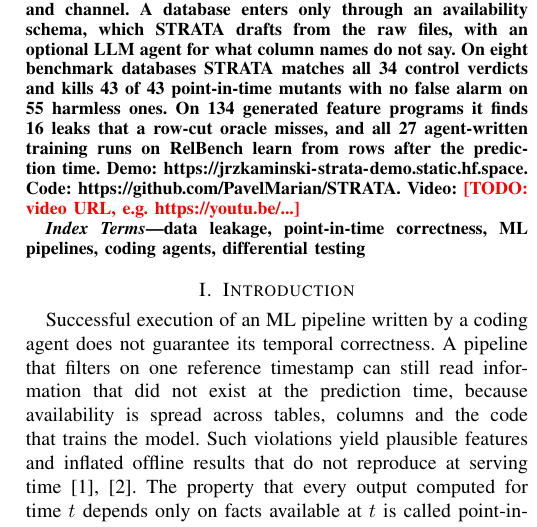
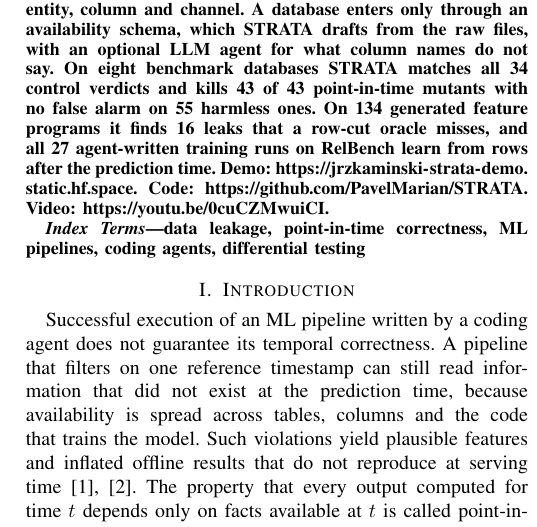
Before and after one commit to PavelMarian/STRATA, a LaTeX paper (paper/main (1).tex): part of one column of page 1 of 4, cut so that both start at the same text. Compiled offline with pdfLaTeX; a missing font is replaced by an installed copy or a similar font; a LaTeX package or settings file that is missing is left out.

Commit message:
Video URL in the abstract and on the pages; GitHub links
Co-Authored-By: Claude Fable 5.1 <noreply@anthropic.com>

```diff
--- a/paper/main (1).tex
+++ b/paper/main (1).tex
@@ -44,7 +44,7 @@ and all 27 agent-written training runs on RelBench learn from rows after the
 prediction time.
 Demo: \url{https://jrzkaminski-strata-demo.static.hf.space}.
 Code: \url{https://github.com/PavelMarian/STRATA}.
-Video: \todo{video URL, e.g.\ \url{https://youtu.be/...}}
+Video: \url{https://youtu.be/0cuCZMwuiCI}.
 \end{abstract}
 
 \begin{IEEEkeywords}
```
Also changed, not shown: paper/main (1).pdf.
